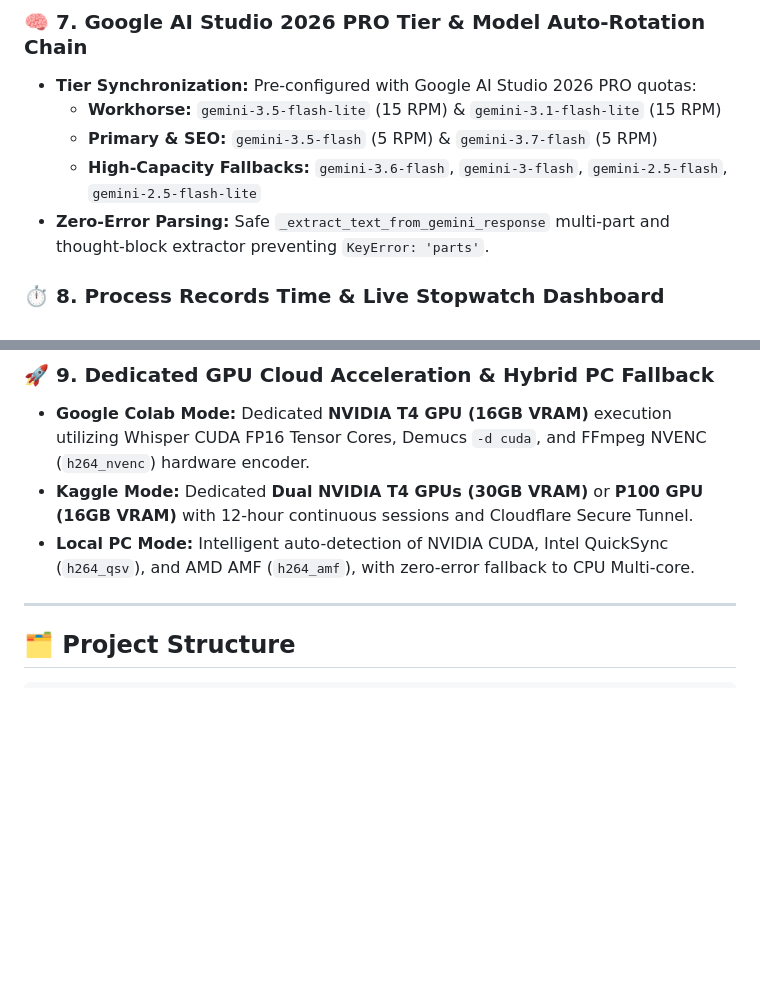
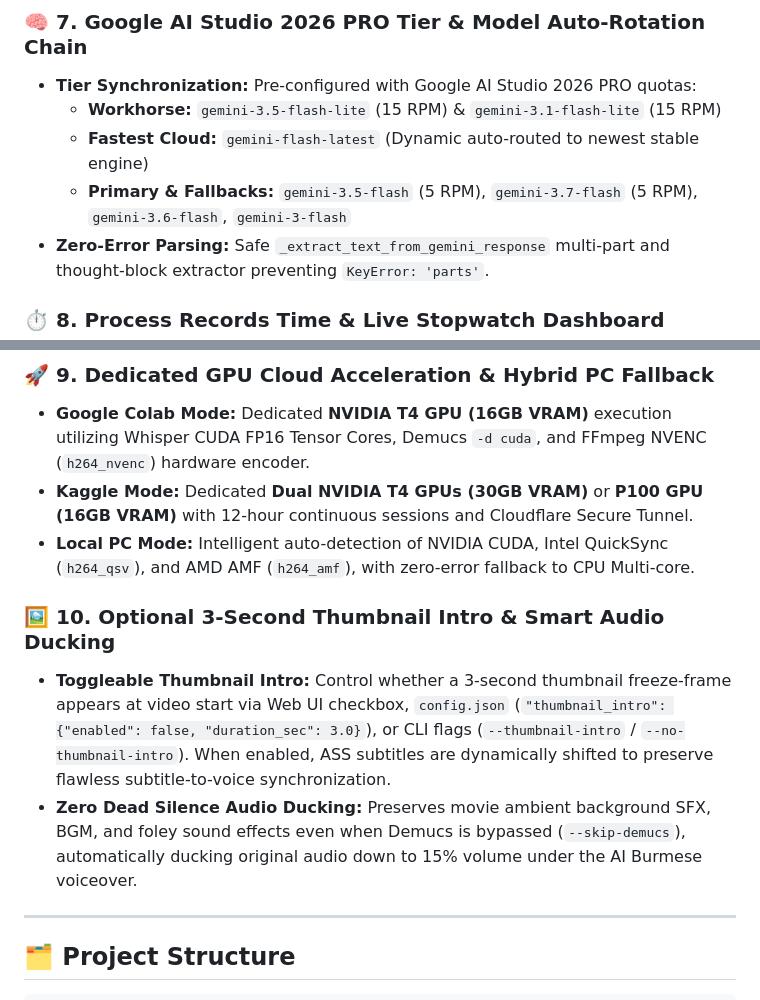
Before and after one commit to paipai1999/ai-translate-agent, a Markdown page: README.md, 2 parts joined by grey strips. GitHub-like rendering; blank space fills up the shorter version.

Commit message:
docs: update README with Gemini 3.5-flash-lite, thumbnail intro toggle, and audio ducking

```diff
--- a/README.md
+++ b/README.md
@@ -62,8 +62,8 @@ Choose from 5 professionally designed subtitle styles with real-time live previe
 ### 🧠 7. Google AI Studio 2026 PRO Tier & Model Auto-Rotation Chain
 * **Tier Synchronization:** Pre-configured with Google AI Studio 2026 PRO quotas:
   - **Workhorse:** `gemini-3.5-flash-lite` (15 RPM) & `gemini-3.1-flash-lite` (15 RPM)
-  - **Primary & SEO:** `gemini-3.5-flash` (5 RPM) & `gemini-3.7-flash` (5 RPM)
-  - **High-Capacity Fallbacks:** `gemini-3.6-flash`, `gemini-3-flash`, `gemini-2.5-flash`, `gemini-2.5-flash-lite`
+  - **Fastest Cloud:** `gemini-flash-latest` (Dynamic auto-routed to newest stable engine)
+  - **Primary & Fallbacks:** `gemini-3.5-flash` (5 RPM), `gemini-3.7-flash` (5 RPM), `gemini-3.6-flash`, `gemini-3-flash`
 * **Zero-Error Parsing:** Safe `_extract_text_from_gemini_response` multi-part and thought-block extractor preventing `KeyError: 'parts'`.
 
 ### ⏱️ 8. Process Records Time & Live Stopwatch Dashboard
@@ -75,6 +75,10 @@ Choose from 5 professionally designed subtitle styles with real-time live previe
 * **Google Colab Mode:** Dedicated **NVIDIA T4 GPU (16GB VRAM)** execution utilizing Whisper CUDA FP16 Tensor Cores, Demucs `-d cuda`, and FFmpeg NVENC (`h264_nvenc`) hardware encoder.
 * **Kaggle Mode:** Dedicated **Dual NVIDIA T4 GPUs (30GB VRAM)** or **P100 GPU (16GB VRAM)** with 12-hour continuous sessions and Cloudflare Secure Tunnel.
 * **Local PC Mode:** Intelligent auto-detection of NVIDIA CUDA, Intel QuickSync (`h264_qsv`), and AMD AMF (`h264_amf`), with zero-error fallback to CPU Multi-core.
+
+### 🖼️ 10. Optional 3-Second Thumbnail Intro & Smart Audio Ducking
+* **Toggleable Thumbnail Intro:** Control whether a 3-second thumbnail freeze-frame appears at video start via Web UI checkbox, `config.json` (`"thumbnail_intro": {"enabled": false, "duration_sec": 3.0}`), or CLI flags (`--thumbnail-intro` / `--no-thumbnail-intro`). When enabled, ASS subtitles are dynamically shifted to preserve flawless subtitle-to-voice synchronization.
+* **Zero Dead Silence Audio Ducking:** Preserves movie ambient background SFX, BGM, and foley sound effects even when Demucs is bypassed (`--skip-demucs`), automatically ducking original audio down to 15% volume under the AI Burmese voiceover.
 
 ---
 
```
